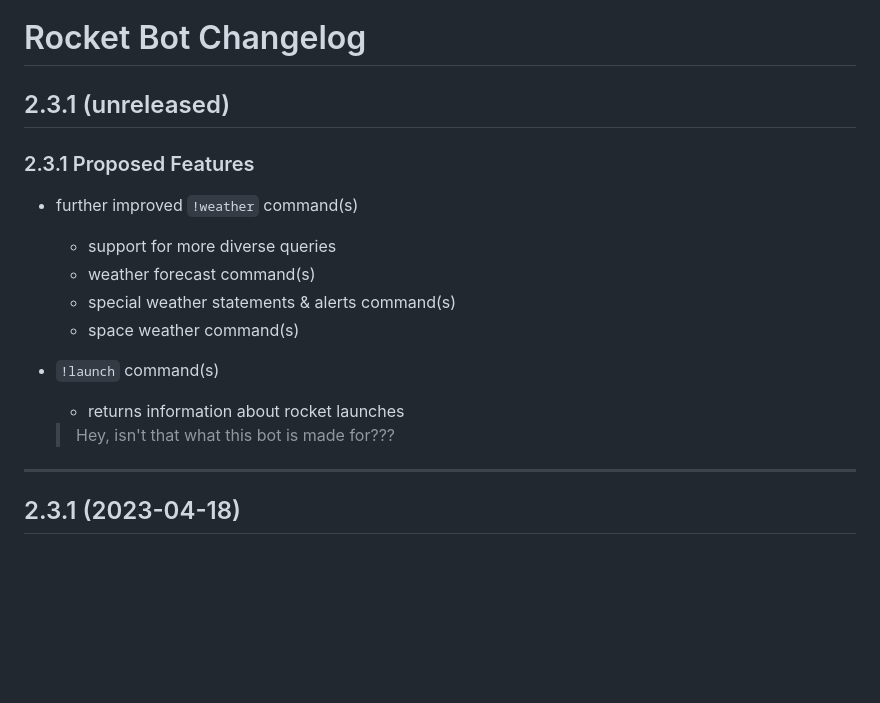
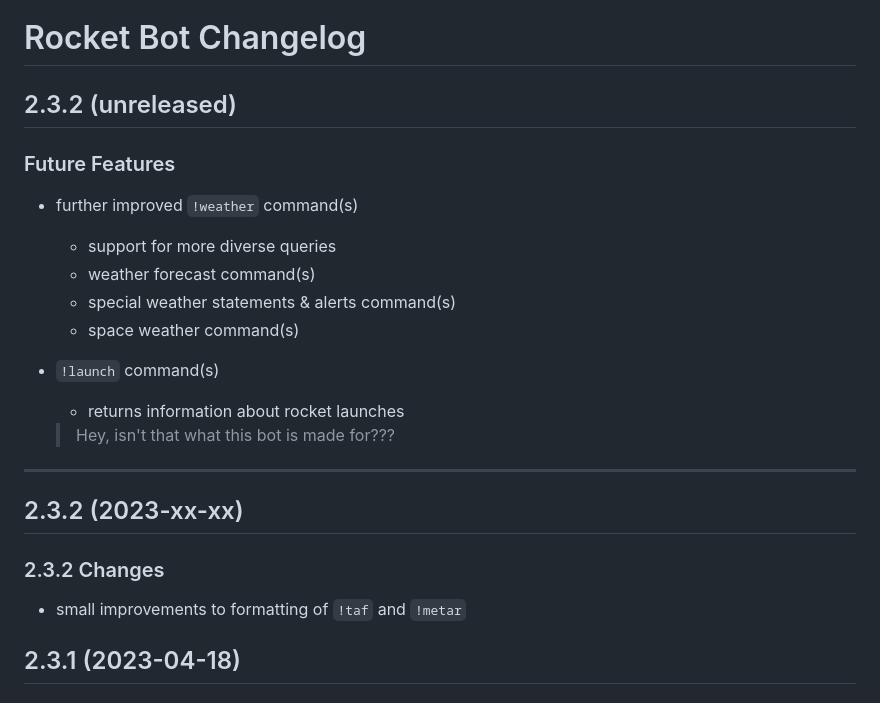
Before and after one commit to CosmoQuestX/Rocket-Bot, a Markdown page: CHANGELOG.md, the part around the change. Rendered like a GitHub page; blank space fills up the shorter version.

Commit message:
Housekeeping

```diff
--- a/CHANGELOG.md
+++ b/CHANGELOG.md
@@ -1,8 +1,8 @@
 # Rocket Bot Changelog
 
-## 2.3.1 (unreleased)
+## 2.3.2 (unreleased)
 
-### 2.3.1 Proposed Features
+### Future Features
 
 - further improved `!weather` command(s)
   - support for more diverse queries
@@ -15,6 +15,12 @@
   > Hey, isn't that what this bot is made for???
 
 ----------------------------------
+## 2.3.2 (2023-xx-xx)
+
+### 2.3.2 Changes
+
+- small improvements to formatting of `!taf` and `!metar`
+
 ## 2.3.1 (2023-04-18)
 
 ### 2.3.1 Features
```
